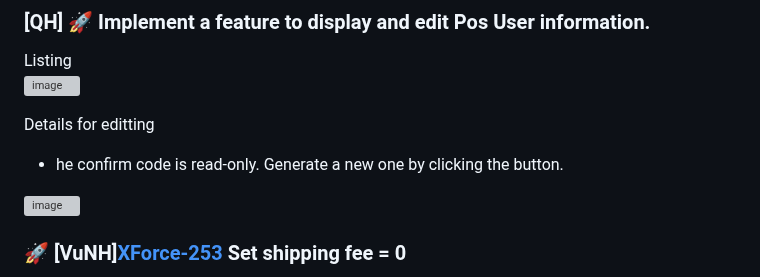
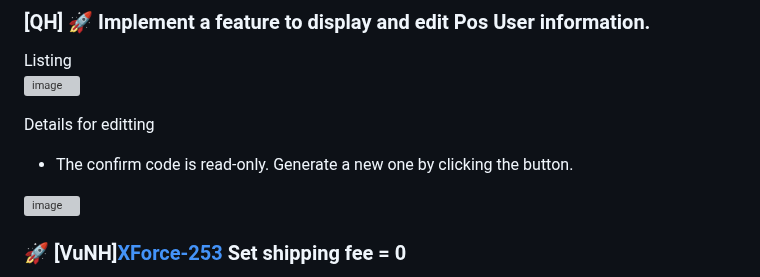
Before and after one commit to Maffiaco/documentation, a Markdown page: demos/del-119.md, the part around the change. Drawn GitHub-style; grey boxes are pictures that could not be loaded.

```diff
--- a/demos/del-119.md
+++ b/demos/del-119.md
@@ -51,7 +51,7 @@ Listing <br />
 <img width="1475" alt="image" src="https://github.com/user-attachments/assets/ada77ddc-5c70-4116-a73a-3aa3478803c6">
 
 Details for editting <br />
-- he confirm code is read-only. Generate a new one by clicking the button.
+- The confirm code is read-only. Generate a new one by clicking the button.
 <img width="538" alt="image" src="https://github.com/user-attachments/assets/c4ce918a-ec51-4f26-871d-d9a275d21a3b">
 
 
```
